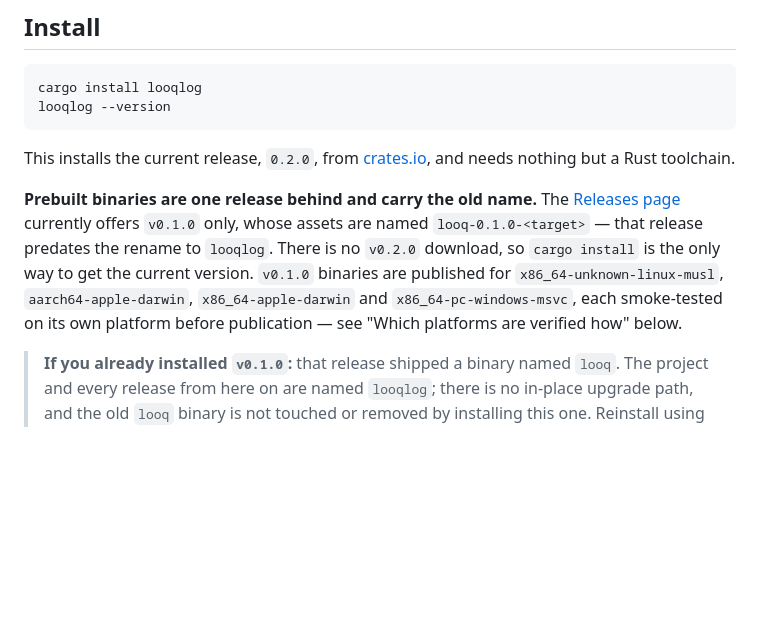
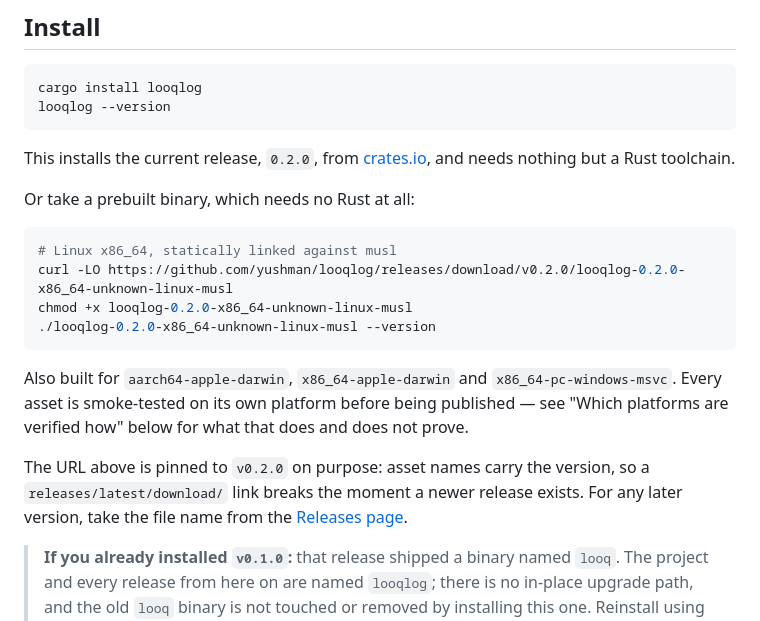
Before and after one commit to yushman/looqlog, a Markdown page: README.md, the part around the change. Drawn GitHub-style; blank space fills up the shorter version.

````diff
--- a/README.md
+++ b/README.md
@@ -47,14 +47,24 @@ looqlog --version
 This installs the current release, `0.2.0`, from
 [crates.io](https://crates.io/crates/looqlog), and needs nothing but a Rust toolchain.
 
-**Prebuilt binaries are one release behind and carry the old name.** The
-[Releases page](https://github.com/yushman/looqlog/releases/latest) currently offers
-`v0.1.0` only, whose assets are named `looq-0.1.0-<target>` — that release predates the
-rename to `looqlog`. There is no `v0.2.0` download, so `cargo install` is the only way to
-get the current version. `v0.1.0` binaries are published for
-`x86_64-unknown-linux-musl`, `aarch64-apple-darwin`, `x86_64-apple-darwin` and
-`x86_64-pc-windows-msvc`, each smoke-tested on its own platform before publication — see
-"Which platforms are verified how" below.
+Or take a prebuilt binary, which needs no Rust at all:
+
+```bash
+# Linux x86_64, statically linked against musl
+curl -LO https://github.com/yushman/looqlog/releases/download/v0.2.0/looqlog-0.2.0-x86_64-unknown-linux-musl
+chmod +x looqlog-0.2.0-x86_64-unknown-linux-musl
+./looqlog-0.2.0-x86_64-unknown-linux-musl --version
+```
+
+Also built for `aarch64-apple-darwin`, `x86_64-apple-darwin` and
+`x86_64-pc-windows-msvc`. Every asset is smoke-tested on its own platform before being
+published — see "Which platforms are verified how" below for what that does and does not
+prove.
+
+The URL above is pinned to `v0.2.0` on purpose: asset names carry the version, so a
+`releases/latest/download/` link breaks the moment a newer release exists. For any later
+version, take the file name from the
+[Releases page](https://github.com/yushman/looqlog/releases/latest).
 
 > **If you already installed `v0.1.0`:** that release shipped a binary named `looq`.
 > The project and every release from here on are named `looqlog`; there is no
````
Also changed, not shown: README.ru.md (+18 -8 lines).
